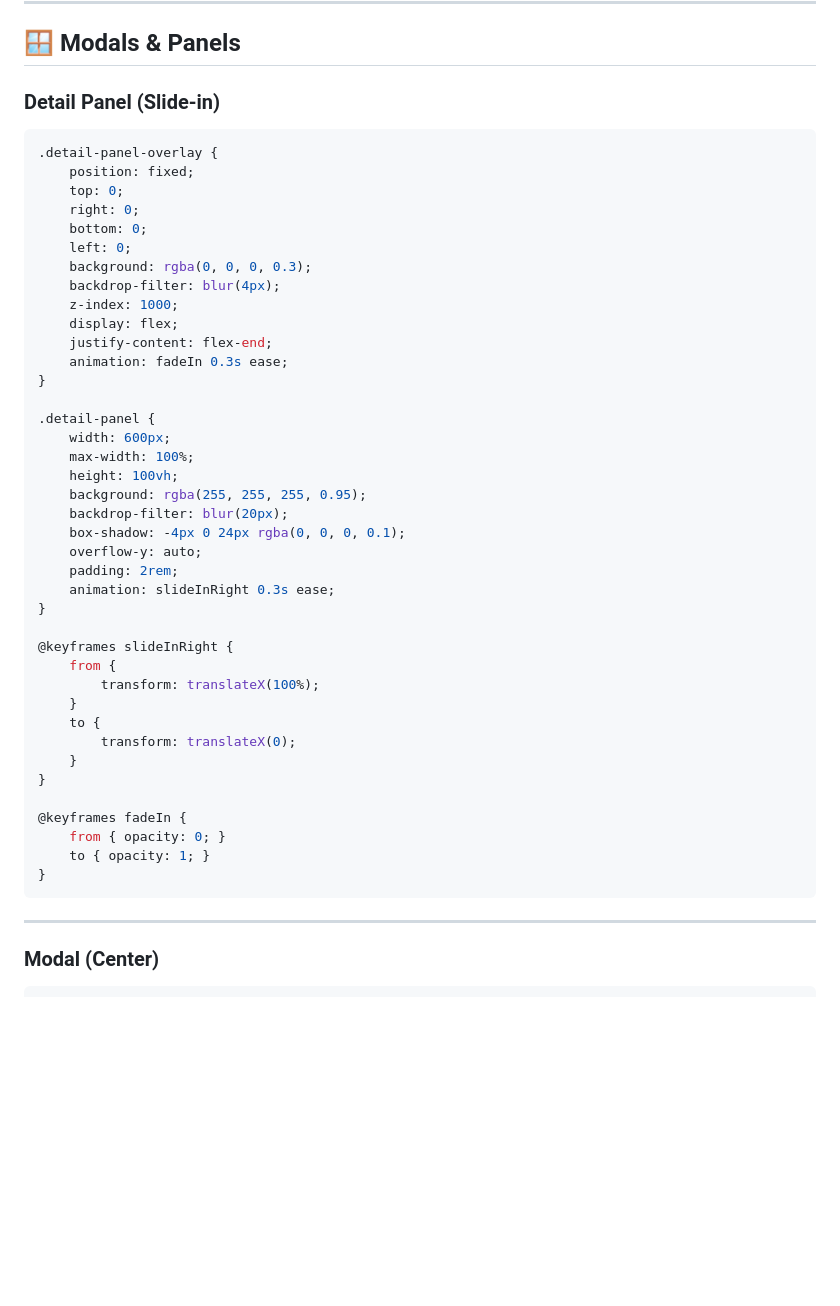
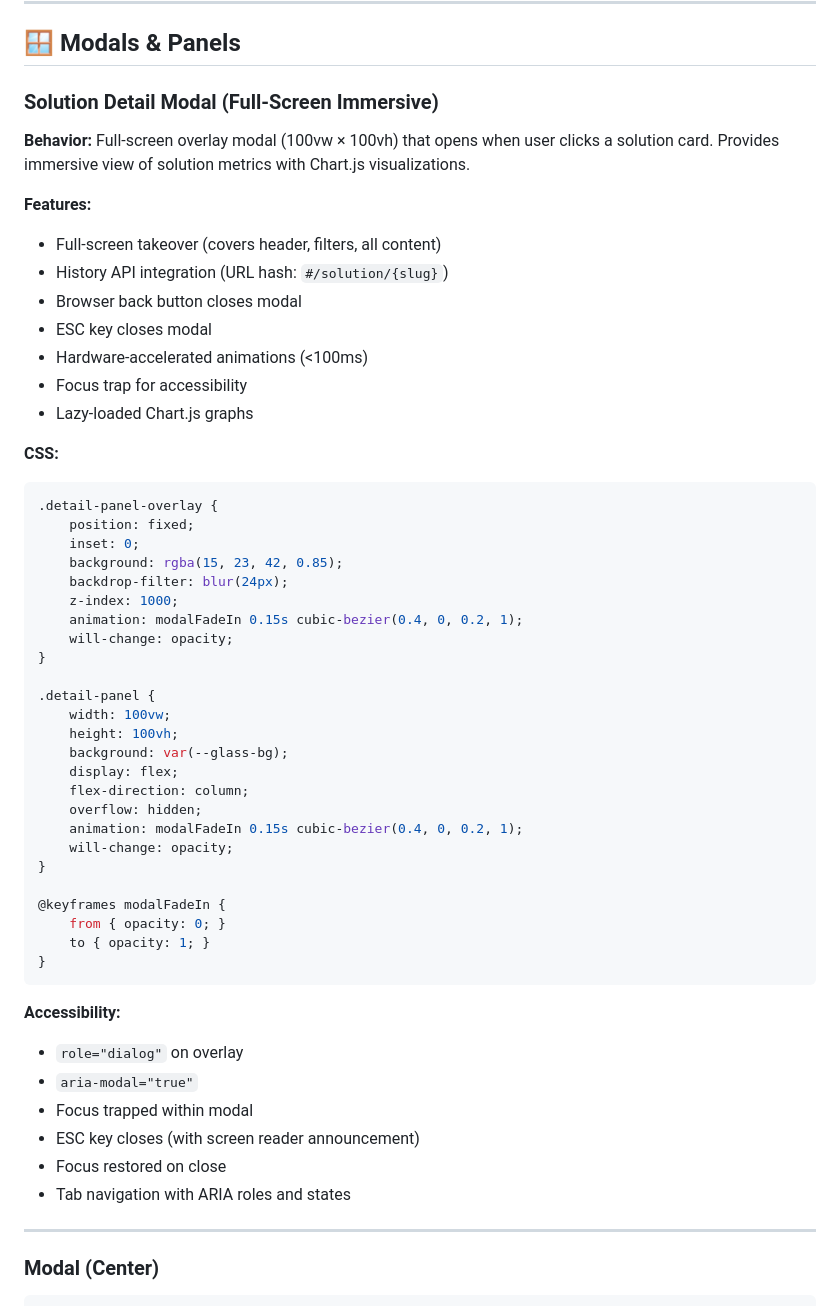
Before and after one commit to cintravitor/pc-portfolio-dashboard, a Markdown page: docs/design-system/components.md, the part around the change. Rendered like a GitHub page; blank space fills up the shorter version.

````diff
--- a/docs/design-system/components.md
+++ b/docs/design-system/components.md
@@ -460,49 +460,55 @@ All components follow these principles:
 
 ## 🪟 Modals & Panels
 
-### Detail Panel (Slide-in)
+### Solution Detail Modal (Full-Screen Immersive)
 
+**Behavior:** Full-screen overlay modal (100vw × 100vh) that opens when user clicks a solution card. Provides immersive view of solution metrics with Chart.js visualizations.
+
+**Features:**
+- Full-screen takeover (covers header, filters, all content)
+- History API integration (URL hash: `#/solution/{slug}`)
+- Browser back button closes modal
+- ESC key closes modal
+- Hardware-accelerated animations (<100ms)
+- Focus trap for accessibility
+- Lazy-loaded Chart.js graphs
+
+**CSS:**
 ```css
 .detail-panel-overlay {
     position: fixed;
-    top: 0;
-    right: 0;
-    bottom: 0;
-    left: 0;
-    background: rgba(0, 0, 0, 0.3);
-    backdrop-filter: blur(4px);
+    inset: 0;
+    background: rgba(15, 23, 42, 0.85);
+    backdrop-filter: blur(24px);
     z-index: 1000;
-    display: flex;
-    justify-content: flex-end;
-    animation: fadeIn 0.3s ease;
+    animation: modalFadeIn 0.15s cubic-bezier(0.4, 0, 0.2, 1);
+    will-change: opacity;
 }
 
 .detail-panel {
-    width: 600px;
-    max-width: 100%;
+    width: 100vw;
     height: 100vh;
-    background: rgba(255, 255, 255, 0.95);
-    backdrop-filter: blur(20px);
-    box-shadow: -4px 0 24px rgba(0, 0, 0, 0.1);
-    overflow-y: auto;
-    padding: 2rem;
-    animation: slideInRight 0.3s ease;
+    background: var(--glass-bg);
+    display: flex;
+    flex-direction: column;
+    overflow: hidden;
+    animation: modalFadeIn 0.15s cubic-bezier(0.4, 0, 0.2, 1);
+    will-change: opacity;
 }
 
-@keyframes slideInRight {
-    from {
-        transform: translateX(100%);
-    }
-    to {
-        transform: translateX(0);
-    }
-}
-
-@keyframes fadeIn {
+@keyframes modalFadeIn {
     from { opacity: 0; }
     to { opacity: 1; }
 }
 ```
+
+**Accessibility:**
+- `role="dialog"` on overlay
+- `aria-modal="true"`
+- Focus trapped within modal
+- ESC key closes (with screen reader announcement)
+- Focus restored on close
+- Tab navigation with ARIA roles and states
 
 ---
 
````
Also changed, not shown: TESTING_SOLUTION_DETAIL_MODAL.md (added, +390 -0 lines), docs/features/SOLUTION_DETAIL_MODAL.md (added, +284 -0 lines).
